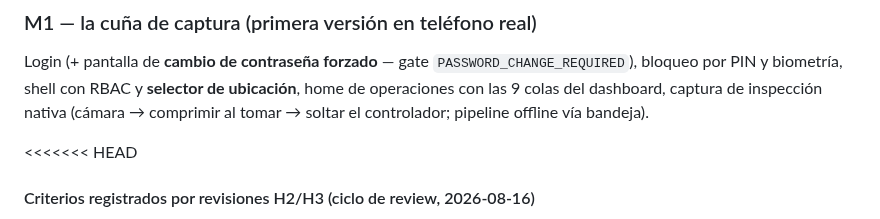
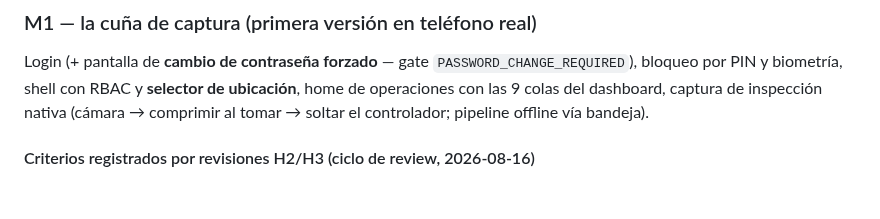
Before and after one commit to hpadilla16/RideFleetManagement, a Markdown page: ops-app-plan/PROJECT_PLAN.md, the part around the change. GitHub-like rendering; blank space fills up the shorter version.

Commit message:
fix(docs): marcador de conflicto residual en PROJECT_PLAN tras el merge
Co-Authored-By: Claude Fable 5 <noreply@anthropic.com>

```diff
--- a/ops-app-plan/PROJECT_PLAN.md
+++ b/ops-app-plan/PROJECT_PLAN.md
@@ -163,7 +163,6 @@ bloqueo por PIN y biometría, shell con RBAC y **selector de ubicación**, home
 operaciones con las 9 colas del dashboard, captura de inspección nativa (cámara →
 comprimir al tomar → soltar el controlador; pipeline offline vía bandeja).
 
-<<<<<<< HEAD
 #### Criterios registrados por revisiones H2/H3 (ciclo de review, 2026-08-16)
 Compromisos que las revisiones de Innovation/GD dejaron para historias futuras — se
 verifican en el DoD de la historia indicada:
```
